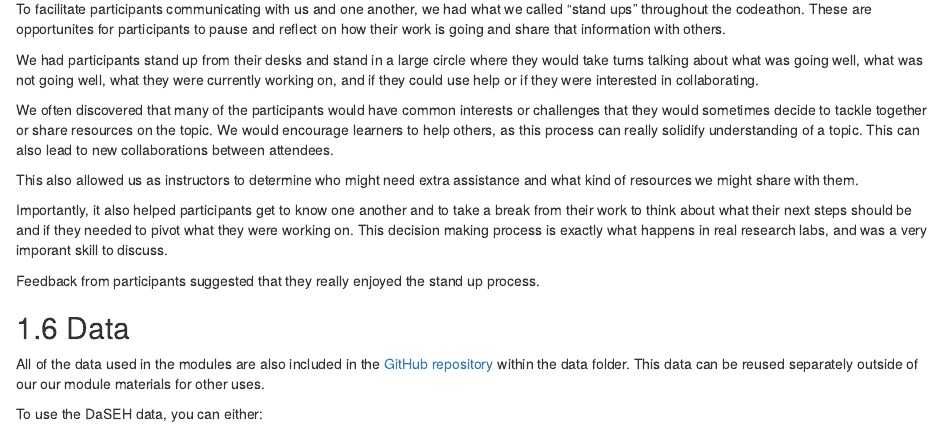
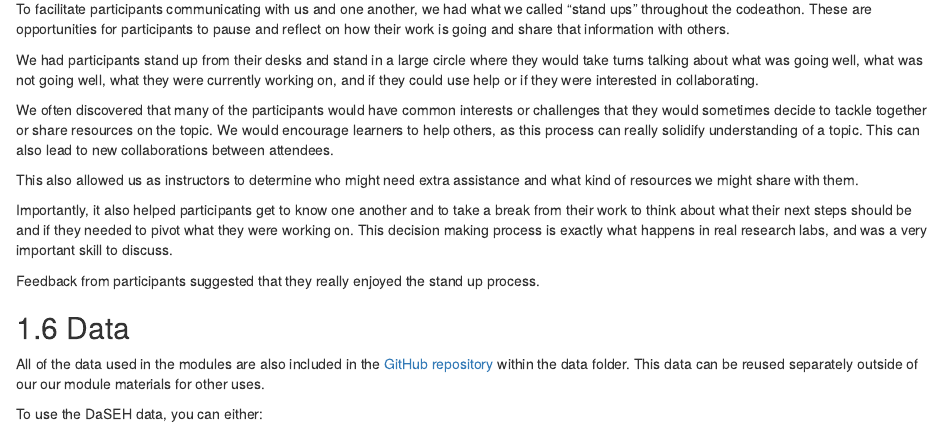
Before and after one commit to fhdsl/daseh_instructor_guide, an R Markdown document (02-daseh_infrastructure.Rmd): the page in a window 1100 px wide, from 5540 px down. Rendered offline with R 4.5, knitr and Pandoc, with nearby package versions; drawn as R Markdown's standard HTML page in place of the format the file asks for; some code elsewhere in the file could not run offline.

Commit message:
fix spelling

```diff
--- a/02-daseh_infrastructure.Rmd
+++ b/02-daseh_infrastructure.Rmd
@@ -296,7 +296,7 @@ Here you can see the [schedule](https://docs.google.com/document/d/1ZD-w0vc3Vtv1
 
 ### Stand ups
 
-To facilitate participants communicating with us and one another, we had what we called "stand ups" throughout the codeathon. These are opportunites for participants to pause and reflect on how their work is going and share that information with others.
+To facilitate participants communicating with us and one another, we had what we called "stand ups" throughout the codeathon. These are opportunities for participants to pause and reflect on how their work is going and share that information with others.
 
 We had participants stand up from their desks and stand in a large circle where they would take turns talking about what was going well, what was not going well, what they were currently working on, and if they could use help or if they were interested in collaborating.
 
@@ -304,7 +304,7 @@ We often discovered that many of the participants would have common interests or
 
 This also allowed us as instructors to determine who might need extra assistance and what kind of resources we might share with them.
 
-Importantly, it also helped participants get to know one another and to take a break from their work to think about what their next steps should be and if they needed to pivot what they were working on. This decision making process is exactly what happens in real research labs, and was a very imporant skill to discuss.
+Importantly, it also helped participants get to know one another and to take a break from their work to think about what their next steps should be and if they needed to pivot what they were working on. This decision making process is exactly what happens in real research labs, and was a very important skill to discuss.
 
 Feedback from participants suggested that they really enjoyed the stand up process.
 
```
Also changed, not shown: 05-daseh_on_your_own.Rmd (+2 -2 lines).
